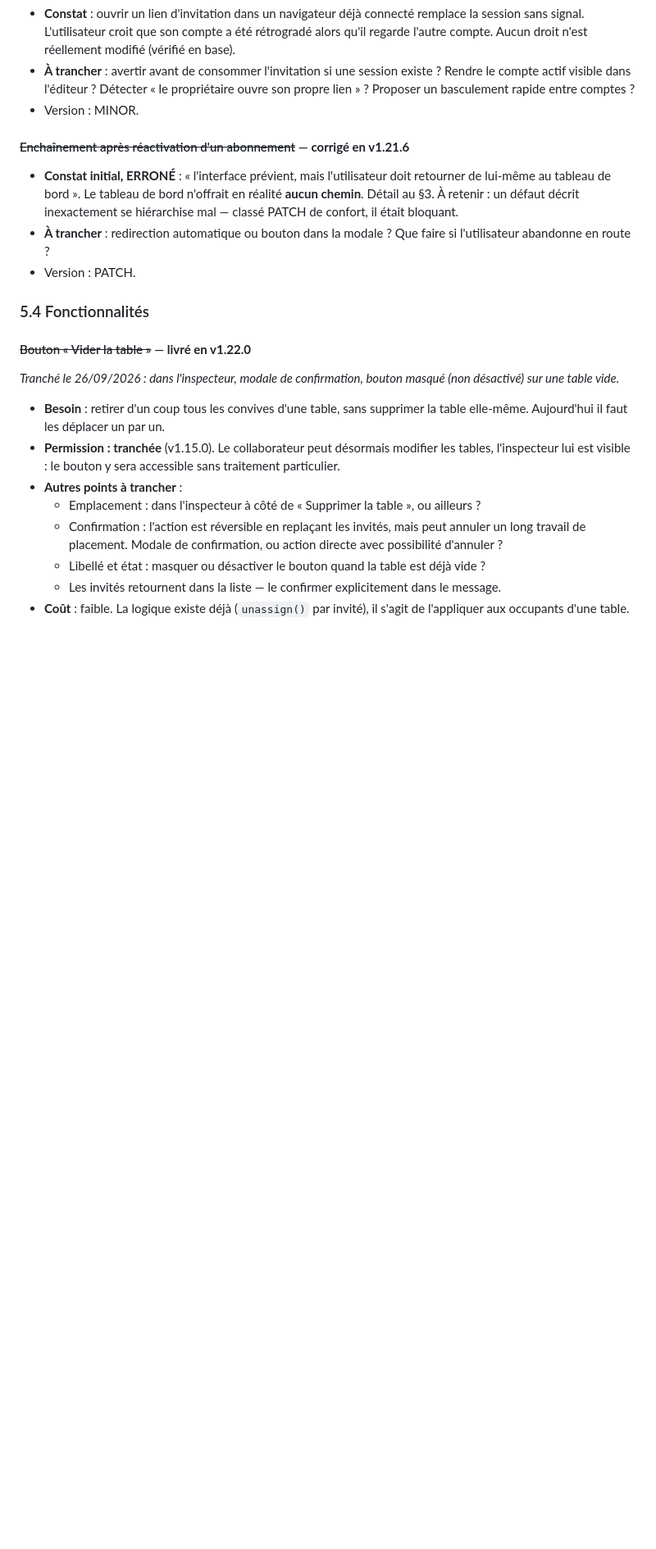
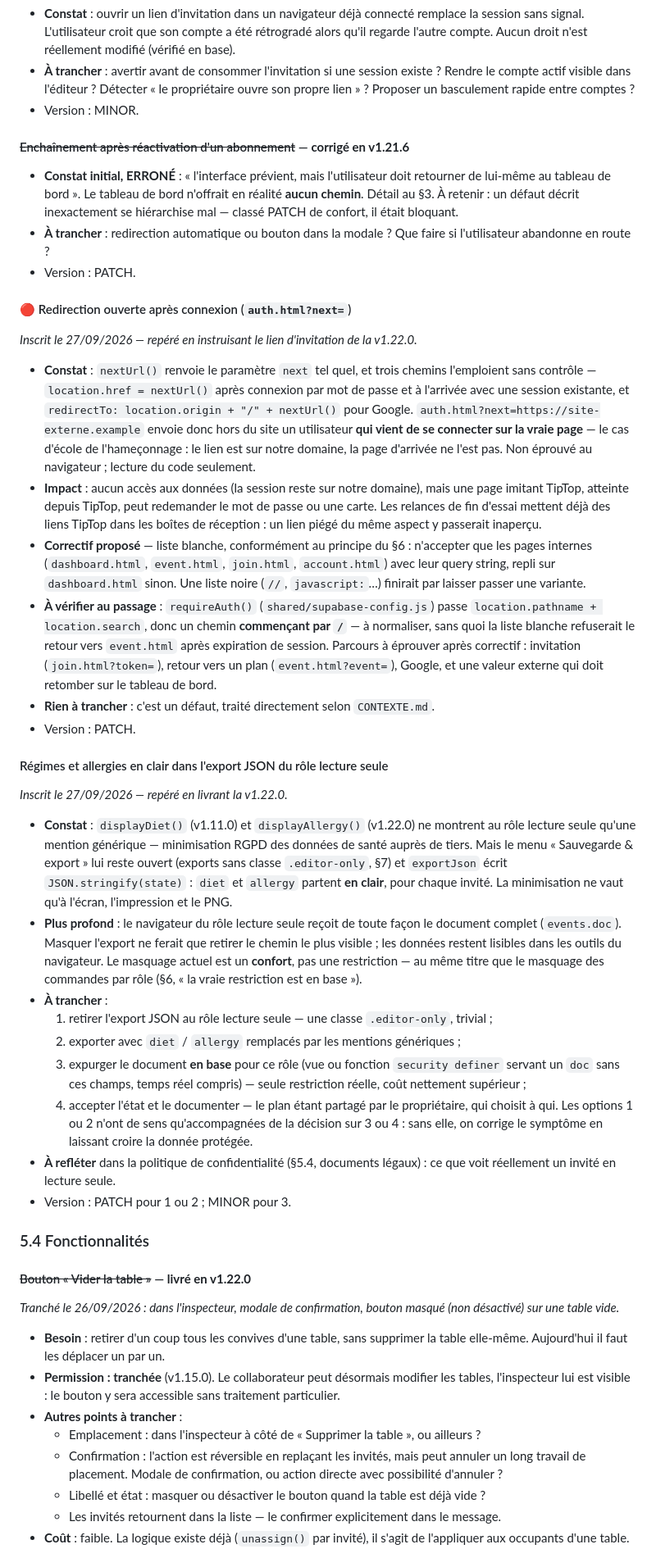
Before and after one commit to Bar0nNox/tiptop, a Markdown page: ROADMAP.md, the part around one of its changes. Shown at 82% size. GitHub-like rendering; blank space fills up the shorter version.

Commit message:
ROADMAP : redirection ouverte d'auth.html et export JSON du rôle lecture seule
Deux défauts repérés pendant la v1.22.0, inscrits au §5.3. Aucun
incrément : mise à jour du seul roadmap.

Co-Authored-By: Claude Opus 5.5 <noreply@anthropic.com>
Claude-Session: https://claude.ai/code/session_015h8KypQDqYbdreC5aB1o3i

```diff
--- a/ROADMAP.md
+++ b/ROADMAP.md
@@ -1519,6 +1519,62 @@ basculement rapide entre comptes.*
   l'utilisateur abandonne en route ?
 - Version : PATCH.
 
+#### 🔴 Redirection ouverte après connexion (`auth.html?next=`)
+*Inscrit le 27/09/2026 — repéré en instruisant le lien d'invitation de la v1.22.0.*
+
+- **Constat** : `nextUrl()` renvoie le paramètre `next` tel quel, et trois chemins
+  l'emploient sans contrôle — `location.href = nextUrl()` après connexion par
+  mot de passe et à l'arrivée avec une session existante, et
+  `redirectTo: location.origin + "/" + nextUrl()` pour Google.
+  `auth.html?next=https://site-externe.example` envoie donc hors du site un
+  utilisateur **qui vient de se connecter sur la vraie page** — le cas d'école de
+  l'hameçonnage : le lien est sur notre domaine, la page d'arrivée ne l'est pas.
+  Non éprouvé au navigateur ; lecture du code seulement.
+- **Impact** : aucun accès aux données (la session reste sur notre domaine), mais une
+  page imitant TipTop, atteinte depuis TipTop, peut redemander le mot de passe ou une
+  carte. Les relances de fin d'essai mettent déjà des liens TipTop dans les boîtes de
+  réception : un lien piégé du même aspect y passerait inaperçu.
+- **Correctif proposé** — liste blanche, conformément au principe du §6 : n'accepter
+  que les pages internes (`dashboard.html`, `event.html`, `join.html`,
+  `account.html`) avec leur query string, repli sur `dashboard.html` sinon. Une liste
+  noire (`//`, `javascript:`…) finirait par laisser passer une variante.
+- **À vérifier au passage** : `requireAuth()` (`shared/supabase-config.js`) passe
+  `location.pathname + location.search`, donc un chemin **commençant par `/`** — à
+  normaliser, sans quoi la liste blanche refuserait le retour vers `event.html` après
+  expiration de session. Parcours à éprouver après correctif : invitation
+  (`join.html?token=`), retour vers un plan (`event.html?event=`), Google, et une
+  valeur externe qui doit retomber sur le tableau de bord.
+- **Rien à trancher** : c'est un défaut, traité directement selon `CONTEXTE.md`.
+- Version : PATCH.
+
+#### Régimes et allergies en clair dans l'export JSON du rôle lecture seule
+*Inscrit le 27/09/2026 — repéré en livrant la v1.22.0.*
+
+- **Constat** : `displayDiet()` (v1.11.0) et `displayAllergy()` (v1.22.0) ne montrent
+  au rôle lecture seule qu'une mention générique — minimisation RGPD des données de
+  santé auprès de tiers. Mais le menu « Sauvegarde & export » lui reste ouvert
+  (exports sans classe `.editor-only`, §7) et `exportJson` écrit
+  `JSON.stringify(state)` : `diet` et `allergy` partent **en clair**, pour chaque
+  invité. La minimisation ne vaut qu'à l'écran, l'impression et le PNG.
+- **Plus profond** : le navigateur du rôle lecture seule reçoit de toute façon le
+  document complet (`events.doc`). Masquer l'export ne ferait que retirer le chemin le
+  plus visible ; les données restent lisibles dans les outils du navigateur. Le
+  masquage actuel est un **confort**, pas une restriction — au même titre que le
+  masquage des commandes par rôle (§6, « la vraie restriction est en base »).
+- **À trancher** :
+  1. retirer l'export JSON au rôle lecture seule — une classe `.editor-only`, trivial ;
+  2. exporter avec `diet` / `allergy` remplacés par les mentions génériques ;
+  3. expurger le document **en base** pour ce rôle (vue ou fonction
+     `security definer` servant un `doc` sans ces champs, temps réel compris) — seule
+     restriction réelle, coût nettement supérieur ;
+  4. accepter l'état et le documenter — le plan étant partagé par le propriétaire,
+     qui choisit à qui.
+  Les options 1 ou 2 n'ont de sens qu'accompagnées de la décision sur 3 ou 4 : sans
+  elle, on corrige le symptôme en laissant croire la donnée protégée.
+- **À refléter** dans la politique de confidentialité (§5.4, documents légaux) :
+  ce que voit réellement un invité en lecture seule.
+- Version : PATCH pour 1 ou 2 ; MINOR pour 3.
+
 ### 5.4 Fonctionnalités
 
 #### ~~Bouton « Vider la table »~~ — **livré en v1.22.0**
```
Also changed, not shown: other parts of ROADMAP.md (+1 -1 lines).
